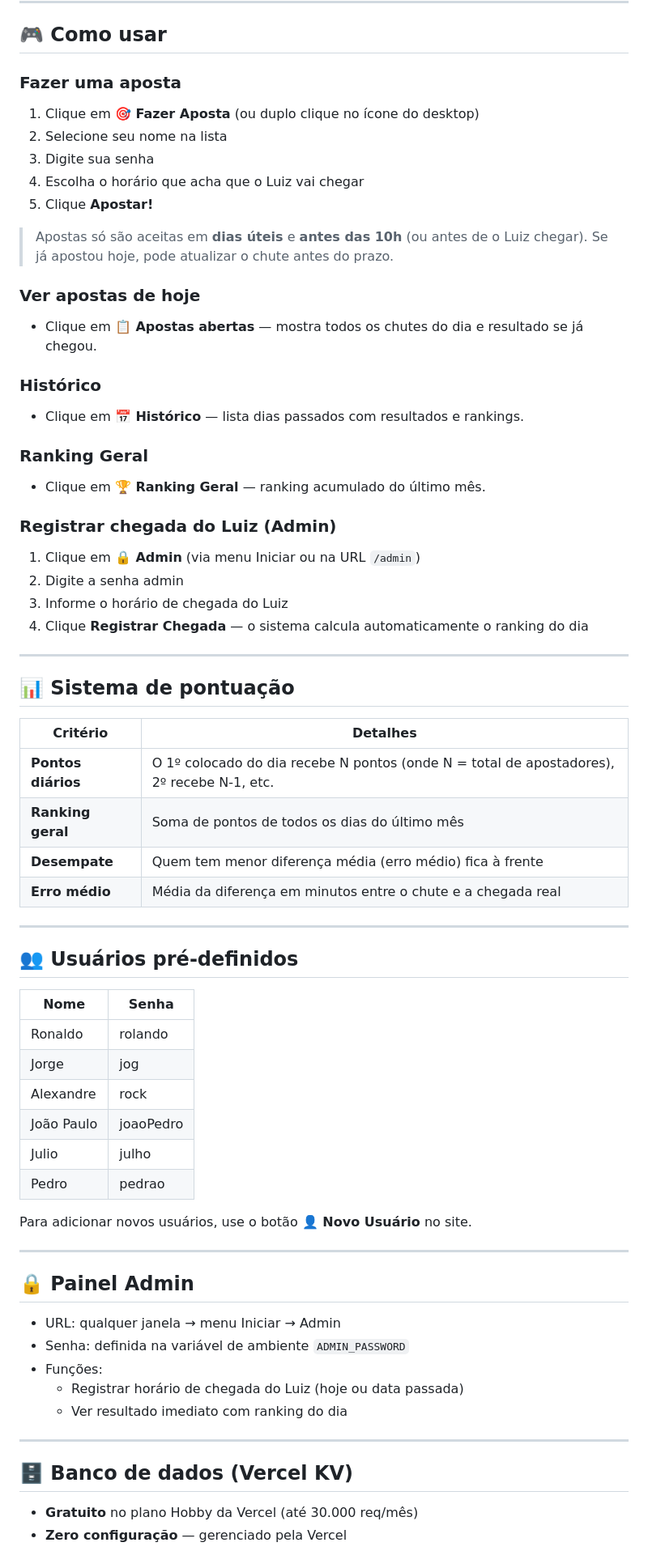
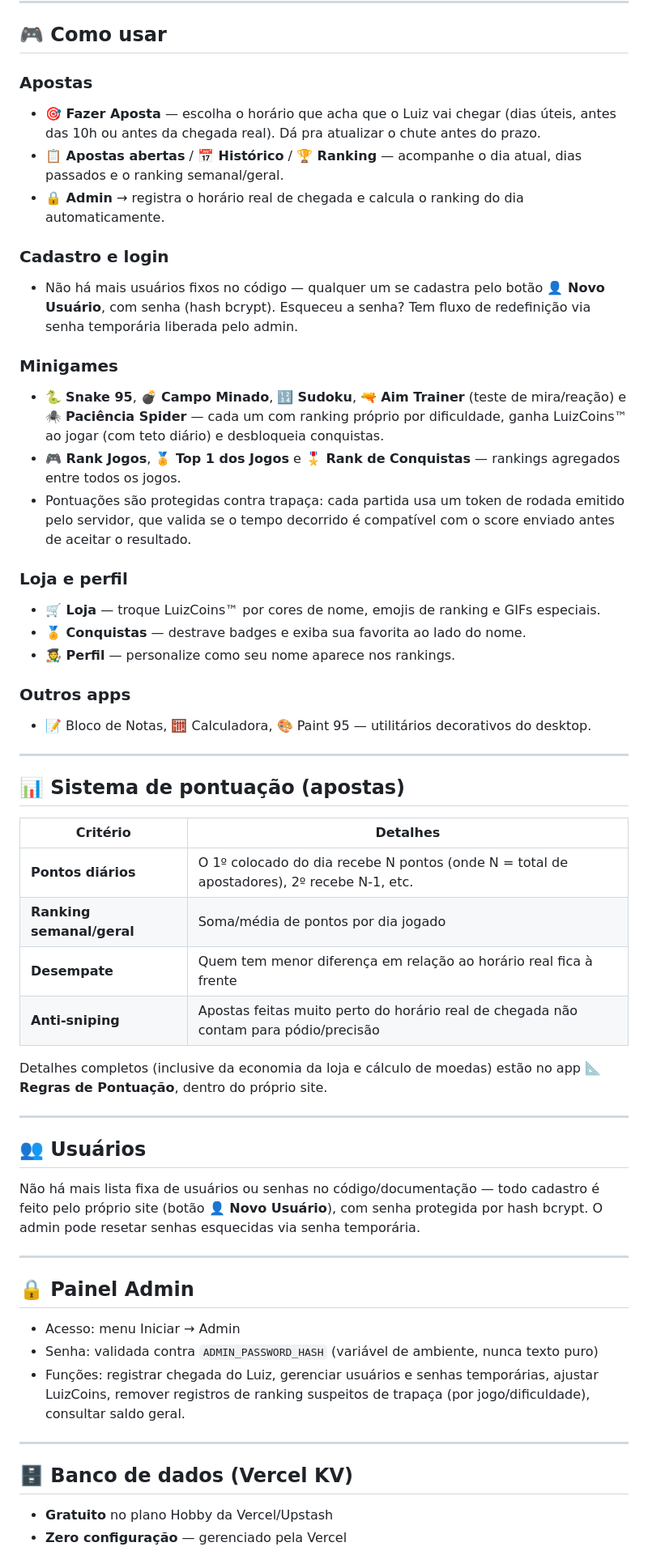
Before and after one commit to ronaldozica/luiz-arrival, a Markdown page: README.md, the part around one of its changes. Shown at 81% size. GitHub-like rendering.

```diff
--- a/README.md
+++ b/README.md
@@ -111,70 +92,57 @@ Coloque arquivos de imagem na pasta `public/photos/` com os seguintes nomes **ex
 
 ## 🎮 Como usar
 
-### Fazer uma aposta
-1. Clique em **🎯 Fazer Aposta** (ou duplo clique no ícone do desktop)
-2. Selecione seu nome na lista
-3. Digite sua senha
-4. Escolha o horário que acha que o Luiz vai chegar
-5. Clique **Apostar!**
+### Apostas
+- **🎯 Fazer Aposta** — escolha o horário que acha que o Luiz vai chegar (dias úteis, antes das 10h ou antes da chegada real). Dá pra atualizar o chute antes do prazo.
+- **📋 Apostas abertas** / **📅 Histórico** / **🏆 Ranking** — acompanhe o dia atual, dias passados e o ranking semanal/geral.
+- **🔒 Admin** → registra o horário real de chegada e calcula o ranking do dia automaticamente.
 
-> Apostas só são aceitas em **dias úteis** e **antes das 10h** (ou antes de o Luiz chegar).
-> Se já apostou hoje, pode atualizar o chute antes do prazo.
+### Cadastro e login
+- Não há mais usuários fixos no código — qualquer um se cadastra pelo botão **👤 Novo Usuário**, com senha (hash bcrypt). Esqueceu a senha? Tem fluxo de redefinição via senha temporária liberada pelo admin.
 
-### Ver apostas de hoje
-- Clique em **📋 Apostas abertas** — mostra todos os chutes do dia e resultado se já chegou.
+### Minigames
+- 🐍 **Snake 95**, 💣 **Campo Minado**, 🔢 **Sudoku**, 🔫 **Aim Trainer** (teste de mira/reação) e 🕷️ **Paciência Spider** — cada um com ranking próprio por dificuldade, ganha LuizCoins™ ao jogar (com teto diário) e desbloqueia conquistas.
+- **🎮 Rank Jogos**, **🏅 Top 1 dos Jogos** e **🎖️ Rank de Conquistas** — rankings agregados entre todos os jogos.
+- Pontuações são protegidas contra trapaça: cada partida usa um token de rodada emitido pelo servidor, que valida se o tempo decorrido é compatível com o score enviado antes de aceitar o resultado.
 
-### Histórico
-- Clique em **📅 Histórico** — lista dias passados com resultados e rankings.
+### Loja e perfil
+- **🛒 Loja** — troque LuizCoins™ por cores de nome, emojis de ranking e GIFs especiais.
+- **🏅 Conquistas** — destrave badges e exiba sua favorita ao lado do nome.
+- **🧑‍🎨 Perfil** — personalize como seu nome aparece nos rankings.
 
-### Ranking Geral
-- Clique em **🏆 Ranking Geral** — ranking acumulado do último mês.
-
-### Registrar chegada do Luiz (Admin)
-1. Clique em **🔒 Admin** (via menu Iniciar ou na URL `/admin`)
-2. Digite a senha admin
-3. Informe o horário de chegada do Luiz
-4. Clique **Registrar Chegada** — o sistema calcula automaticamente o ranking do dia
+### Outros apps
+- 📝 Bloco de Notas, 🧮 Calculadora, 🎨 Paint 95 — utilitários decorativos do desktop.
 
 ---
 
-## 📊 Sistema de pontuação
+## 📊 Sistema de pontuação (apostas)
 
 | Critério | Detalhes |
 |---|---|
 | **Pontos diários** | O 1º colocado do dia recebe N pontos (onde N = total de apostadores), 2º recebe N-1, etc. |
-| **Ranking geral** | Soma de pontos de todos os dias do último mês |
-| **Desempate** | Quem tem menor diferença média (erro médio) fica à frente |
-| **Erro médio** | Média da diferença em minutos entre o chute e a chegada real |
+| **Ranking semanal/geral** | Soma/média de pontos por dia jogado |
+| **Desempate** | Quem tem menor diferença em relação ao horário real fica à frente |
+| **Anti-sniping** | Apostas feitas muito perto do horário real de chegada não contam para pódio/precisão |
+
+Detalhes completos (inclusive da economia da loja e cálculo de moedas) estão no app **📐 Regras de Pontuação**, dentro do próprio site.
 
 ---
 
-## 👥 Usuários pré-definidos
+## 👥 Usuários
 
-| Nome | Senha |
-|------|-------|
-| Ronaldo | rolando |
-| Jorge | jog |
-| Alexandre | rock |
-| João Paulo | joaoPedro |
-| Julio | julho |
-| Pedro | pedrao |
-
-Para adicionar novos usuários, use o botão **👤 Novo Usuário** no site.
+Não há mais lista fixa de usuários ou senhas no código/documentação — todo cadastro é feito pelo próprio site (botão **👤 Novo Usuário**), com senha protegida por hash bcrypt. O admin pode resetar senhas esquecidas via senha temporária.
 
 ---
 
 ## 🔒 Painel Admin
 
-- URL: qualquer janela → menu Iniciar → Admin
-- Senha: definida na variável de ambiente `ADMIN_PASSWORD`
-- Funções:
-  - Registrar horário de chegada do Luiz (hoje ou data passada)
-  - Ver resultado imediato com ranking do dia
+- Acesso: menu Iniciar → Admin
+- Senha: validada contra `ADMIN_PASSWORD_HASH` (variável de ambiente, nunca texto puro)
+- Funções: registrar chegada do Luiz, gerenciar usuários e senhas temporárias, ajustar LuizCoins, remover registros de ranking suspeitos de trapaça (por jogo/dificuldade), consultar saldo geral.
 
 ---
 
 ## 🗄️ Banco de dados (Vercel KV)
 
-- **Gratuito** no plano Hobby da Vercel (até 30.000 req/mês)
+- **Gratuito** no plano Hobby da Vercel/Upstash
 - **Zero configuração** — gerenciado pela Vercel
```
Also changed, not shown: other parts of README.md (+44 -73 lines).
